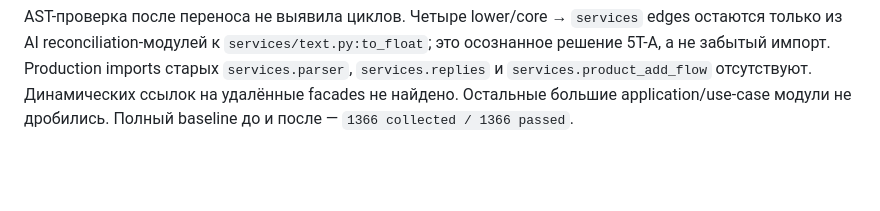
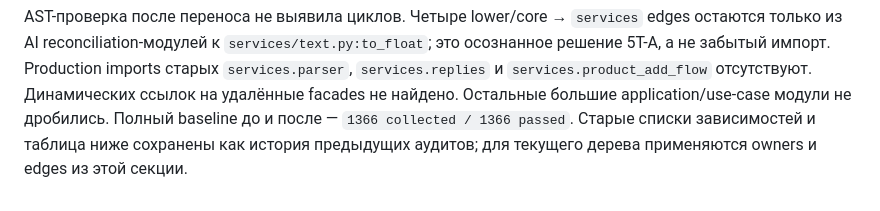
Before and after one commit to Dzmitry-Radziuk/Ai-agent-order-assistant, a Markdown page: docs/SERVICES_TRANSITION_AUDIT.md, the part around the change. Rendered like a GitHub page; blank space fills up the shorter version.

```diff
--- a/docs/SERVICES_TRANSITION_AUDIT.md
+++ b/docs/SERVICES_TRANSITION_AUDIT.md
@@ -323,3 +323,5 @@ Production imports старых `services.parser`, `services.replies` и
 `services.product_add_flow` отсутствуют. Динамических ссылок на удалённые
 facades не найдено. Остальные большие application/use-case модули не дробились.
 Полный baseline до и после — `1366 collected / 1366 passed`.
+Старые списки зависимостей и таблица ниже сохранены как история предыдущих
+аудитов; для текущего дерева применяются owners и edges из этой секции.
```
Also changed, not shown: .agents/PROJECT_MAP.md (+4 -0 lines), docs/ARCHITECTURE_DECOMPOSITION.md (+2 -0 lines).
